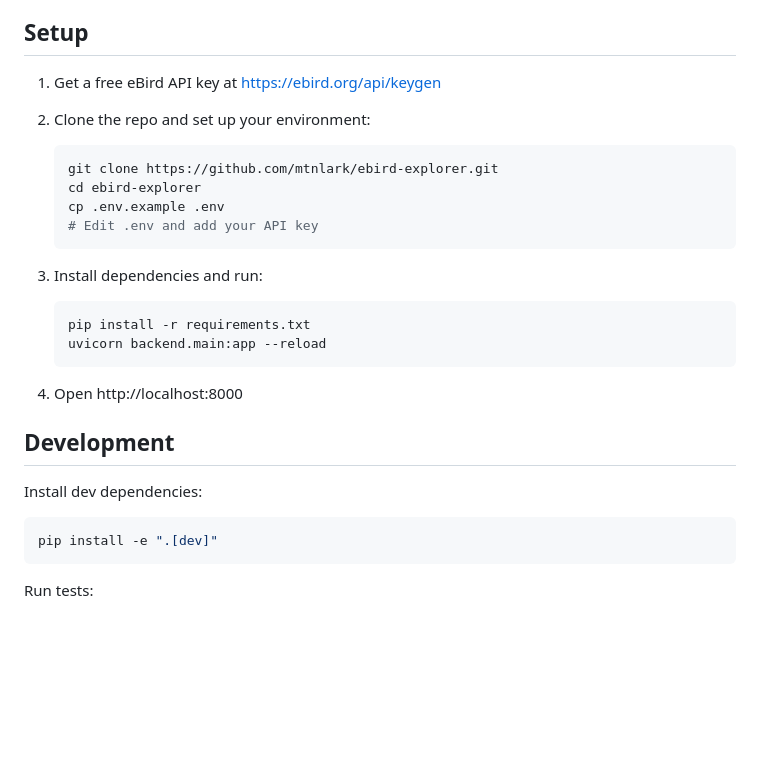
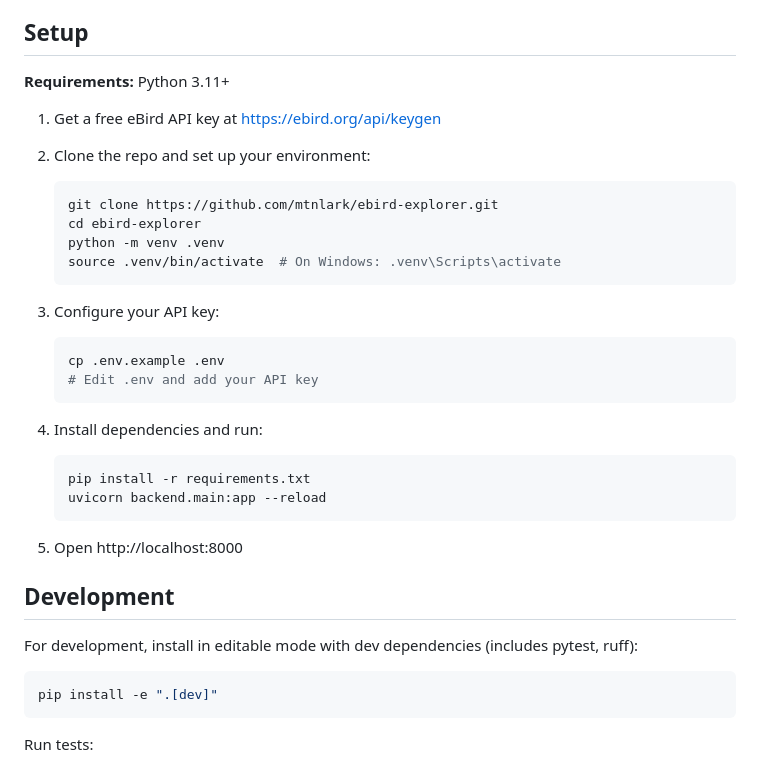
Before and after one commit to mtnlark/ebird-explorer, a Markdown page: README.md, the part around the change. Rendered like a GitHub page; blank space fills up the shorter version.

Commit message:
Improve README setup instructions
- Add Python 3.11+ requirement
- Add virtual environment setup step with Windows note
- Separate API key configuration into its own step
- Clarify what dev install includes

Co-Authored-By: Claude Opus 4.5 <noreply@anthropic.com>

````diff
--- a/README.md
+++ b/README.md
@@ -44,27 +44,35 @@ api/index.py          # Vercel serverless entrypoint
 
 ## Setup
 
+**Requirements:** Python 3.11+
+
 1. Get a free eBird API key at https://ebird.org/api/keygen
 
 2. Clone the repo and set up your environment:
    ```bash
    git clone https://github.com/mtnlark/ebird-explorer.git
    cd ebird-explorer
+   python -m venv .venv
+   source .venv/bin/activate  # On Windows: .venv\Scripts\activate
+   ```
+
+3. Configure your API key:
+   ```bash
    cp .env.example .env
    # Edit .env and add your API key
    ```
 
-3. Install dependencies and run:
+4. Install dependencies and run:
    ```bash
    pip install -r requirements.txt
    uvicorn backend.main:app --reload
    ```
 
-4. Open http://localhost:8000
+5. Open http://localhost:8000
 
 ## Development
 
-Install dev dependencies:
+For development, install in editable mode with dev dependencies (includes pytest, ruff):
 ```bash
 pip install -e ".[dev]"
 ```
````
